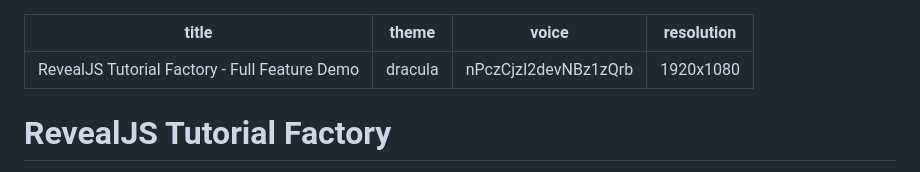
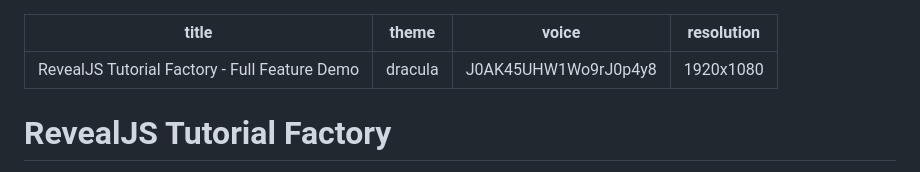
Before and after one commit to CodeOfficer/roughcut, a Markdown page: tutorials/full-demo/presentation.md, the part around the change. GitHub-like rendering.

```diff
--- a/tutorials/full-demo/presentation.md
+++ b/tutorials/full-demo/presentation.md
@@ -1,7 +1,7 @@
 ---
 title: "RevealJS Tutorial Factory - Full Feature Demo"
 theme: dracula
-voice: nPczCjzI2devNBz1zQrb
+voice: J0AK45UHW1Wo9rJ0p4y8
 resolution: 1920x1080
 ---
 
```
Also changed, not shown: CLAUDE.md (+27 -9 lines).
